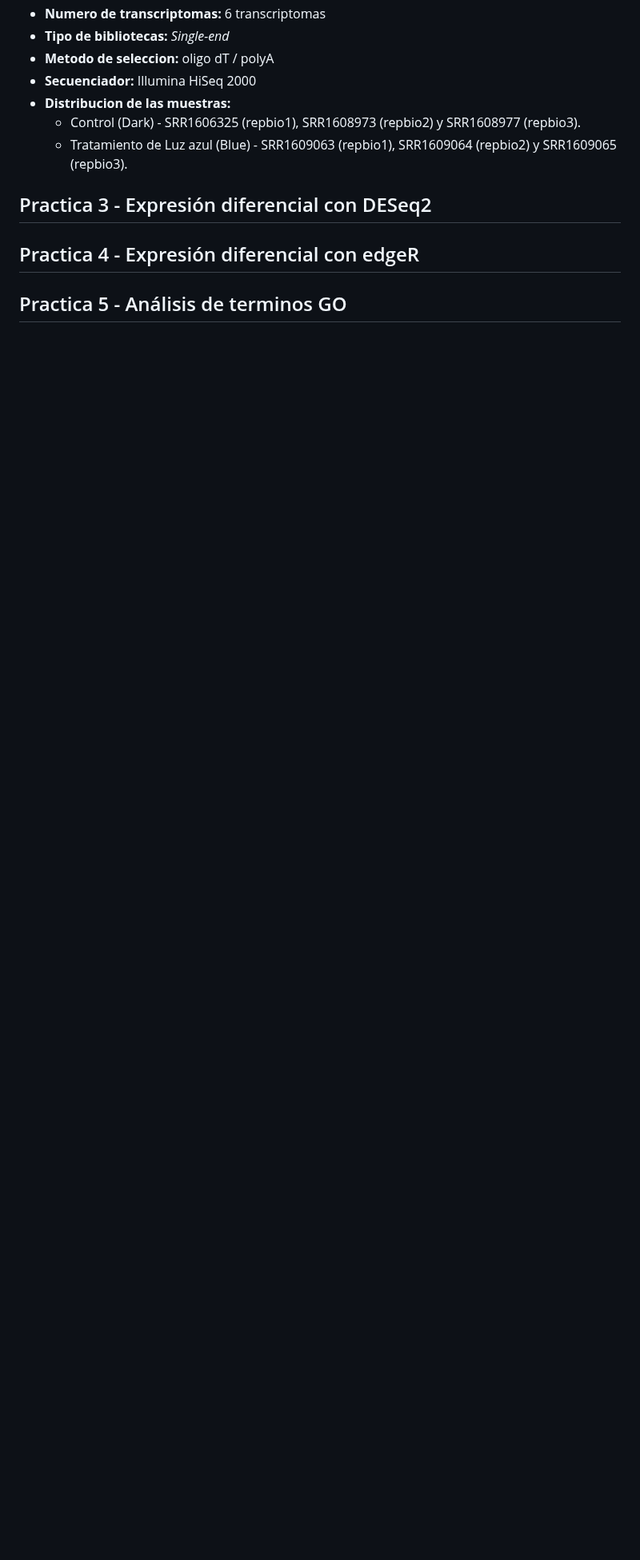
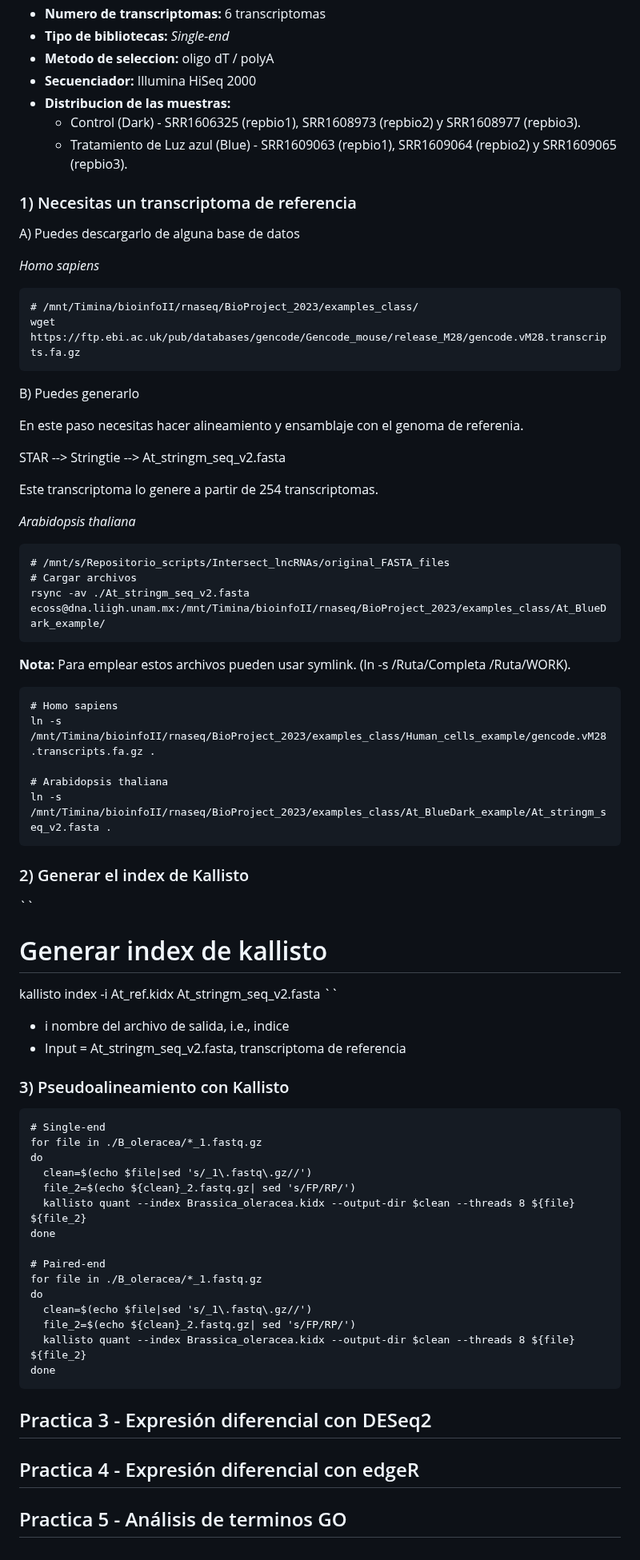
Before and after one commit to EveliaCoss/RNAseq_classFEB2023, a Markdown page: RNA_seq/README.md, the part around one of its changes. Shown at 80% size. Rendered like a GitHub page; blank space fills up the shorter version.

````diff
--- a/RNA_seq/README.md
+++ b/RNA_seq/README.md
@@ -140,8 +141,72 @@ Transcriptomas empleados en este ejemplo:
     * Control (Dark) - SRR1606325 (repbio1), SRR1608973 (repbio2) y SRR1608977 (repbio3).
     * Tratamiento de Luz azul (Blue) - SRR1609063 (repbio1), SRR1609064 (repbio2) y SRR1609065 (repbio3).
 
+### 1) Necesitas un transcriptoma de referencia
 
+A) Puedes descargarlo de alguna base de datos
 
+*Homo sapiens*
+
+```
+# /mnt/Timina/bioinfoII/rnaseq/BioProject_2023/examples_class/
+wget https://ftp.ebi.ac.uk/pub/databases/gencode/Gencode_mouse/release_M28/gencode.vM28.transcripts.fa.gz
+```
+
+B) Puedes generarlo
+
+En este paso necesitas hacer alineamiento y ensamblaje con el genoma de referenia.
+
+STAR --> Stringtie --> At_stringm_seq_v2.fasta
+
+Este transcriptoma lo genere a partir de 254 transcriptomas.
+
+*Arabidopsis thaliana*
+
+```
+# /mnt/s/Repositorio_scripts/Intersect_lncRNAs/original_FASTA_files
+# Cargar archivos
+rsync -av ./At_stringm_seq_v2.fasta
+ecoss@dna.liigh.unam.mx:/mnt/Timina/bioinfoII/rnaseq/BioProject_2023/examples_class/At_BlueDark_example/
+```
+
+**Nota:** Para emplear estos archivos pueden usar symlink. (ln -s /Ruta/Completa /Ruta/WORK).
+
+```
+# Homo sapiens
+ln -s /mnt/Timina/bioinfoII/rnaseq/BioProject_2023/examples_class/Human_cells_example/gencode.vM28.transcripts.fa.gz .
+
+# Arabidopsis thaliana
+ln -s /mnt/Timina/bioinfoII/rnaseq/BioProject_2023/examples_class/At_BlueDark_example/At_stringm_seq_v2.fasta .
+```
+
+### 2) Generar el index de Kallisto
+
+``
+# Generar index de kallisto
+kallisto index -i At_ref.kidx At_stringm_seq_v2.fasta
+``
+- i nombre del archivo de salida, i.e., indice
+- Input =  At_stringm_seq_v2.fasta, transcriptoma de referencia
+
+### 3) Pseudoalineamiento con Kallisto
+
+```
+# Single-end
+for file in ./B_oleracea/*_1.fastq.gz
+do
+  clean=$(echo $file|sed 's/_1\.fastq\.gz//')
+  file_2=$(echo ${clean}_2.fastq.gz| sed 's/FP/RP/')
+  kallisto quant --index Brassica_oleracea.kidx --output-dir $clean --threads 8 ${file} ${file_2}
+done
+
+# Paired-end
+for file in ./B_oleracea/*_1.fastq.gz
+do
+  clean=$(echo $file|sed 's/_1\.fastq\.gz//')
+  file_2=$(echo ${clean}_2.fastq.gz| sed 's/FP/RP/')
+  kallisto quant --index Brassica_oleracea.kidx --output-dir $clean --threads 8 ${file} ${file_2}
+done
+```
 
 ## Practica 3 - Expresión diferencial con DESeq2 <a name="practica3"></a>
 ## Practica 4 - Expresión diferencial con edgeR <a name="practica4"></a>
````
Also changed, not shown: other parts of RNA_seq/README.md (+9 -8 lines).
